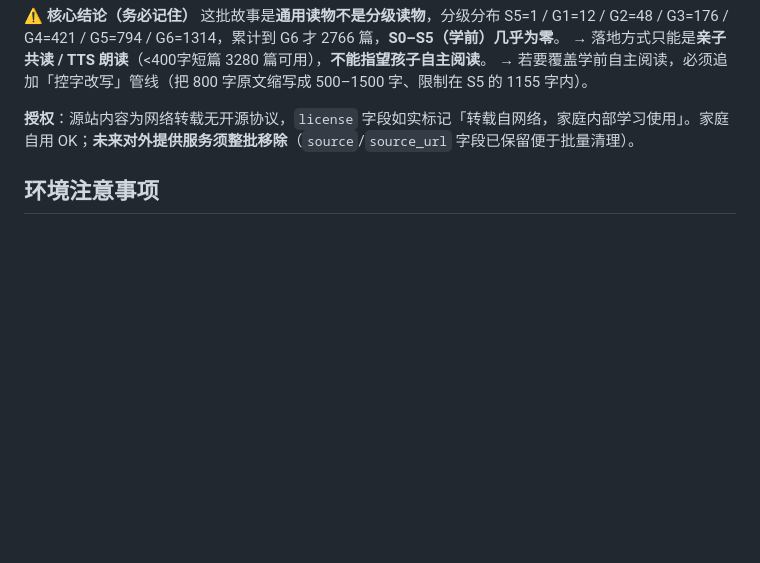
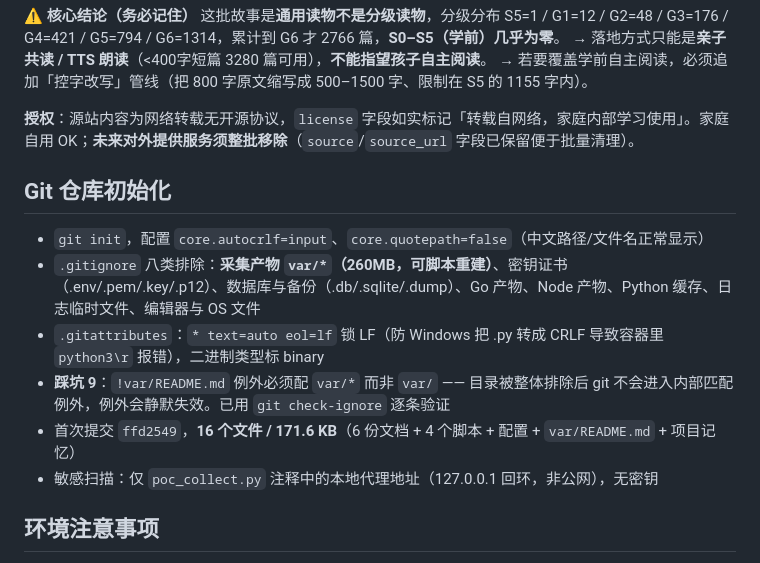
Before and after one commit to AIDoit-2026/KidStudy, a Markdown page: .workbuddy/memory/2026-09-18.md, the part around the change. Rendered like a GitHub page; blank space fills up the shorter version.

Commit message:
docs: 补充 git 初始化过程记录

```diff
--- a/.workbuddy/memory/2026-09-18.md
+++ b/.workbuddy/memory/2026-09-18.md
@@ -109,6 +109,15 @@
 
 **授权**：源站内容为网络转载无开源协议，`license` 字段如实标记「转载自网络，家庭内部学习使用」。家庭自用 OK；**未来对外提供服务须整批移除**（`source`/`source_url` 字段已保留便于批量清理）。
 
+## Git 仓库初始化
+
+- `git init`，配置 `core.autocrlf=input`、`core.quotepath=false`（中文路径/文件名正常显示）
+- `.gitignore` 八类排除：**采集产物 `var/*`（260MB，可脚本重建）**、密钥证书（.env/.pem/.key/.p12）、数据库与备份（.db/.sqlite/.dump）、Go 产物、Node 产物、Python 缓存、日志临时文件、编辑器与 OS 文件
+- `.gitattributes`：`* text=auto eol=lf` 锁 LF（防 Windows 把 .py 转成 CRLF 导致容器里 `python3\r` 报错），二进制类型标 binary
+- **踩坑 9**：`!var/README.md` 例外必须配 `var/*` 而非 `var/` —— 目录被整体排除后 git 不会进入内部匹配例外，例外会静默失效。已用 `git check-ignore` 逐条验证
+- 首次提交 `ffd2549`，**16 个文件 / 171.6 KB**（6 份文档 + 4 个脚本 + 配置 + `var/README.md` + 项目记忆）
+- 敏感扫描：仅 `poc_collect.py` 注释中的本地代理地址（127.0.0.1 回环，非公网），无密钥
+
 ## 环境注意事项
 
 - 该环境网络下载很慢（约 25 KB/s），66MB ECDICT 需 ~45 分钟；用 `curl -C -` 断点续传，配合后台任务
```
